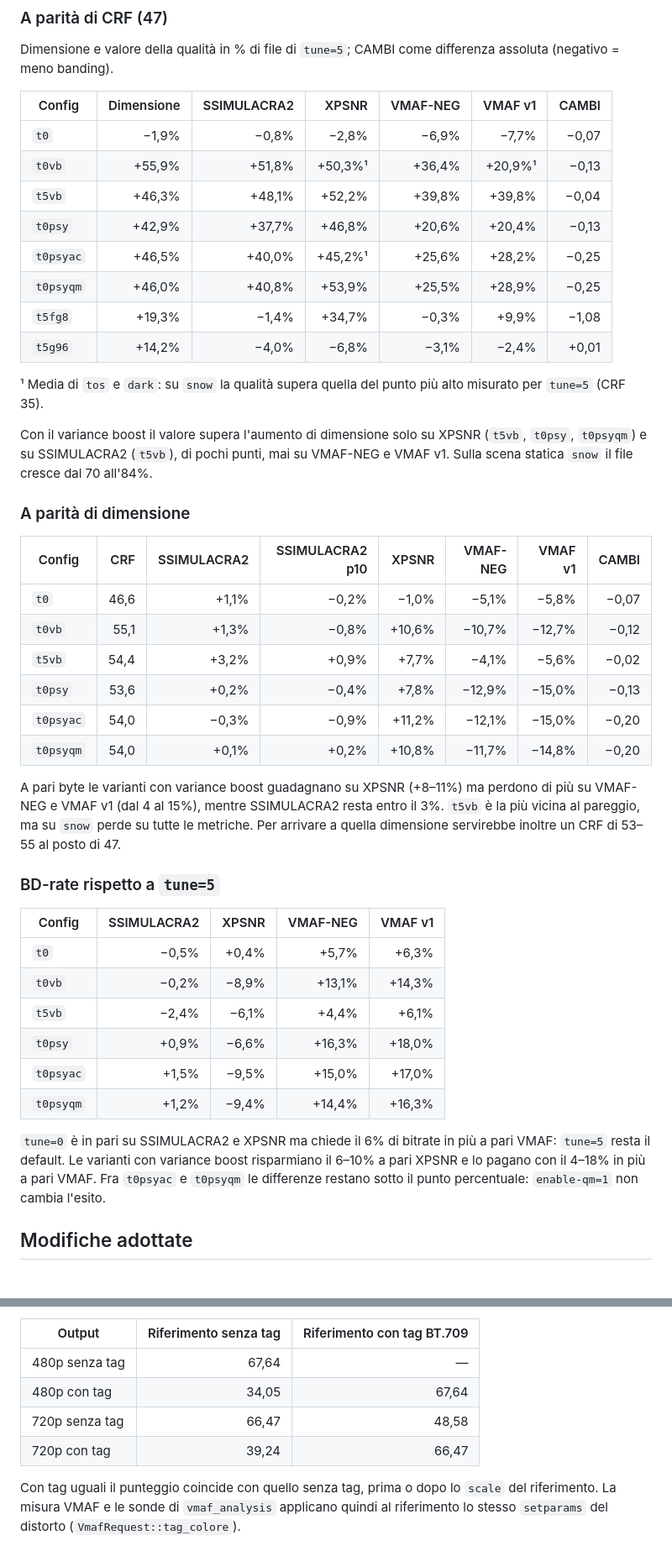
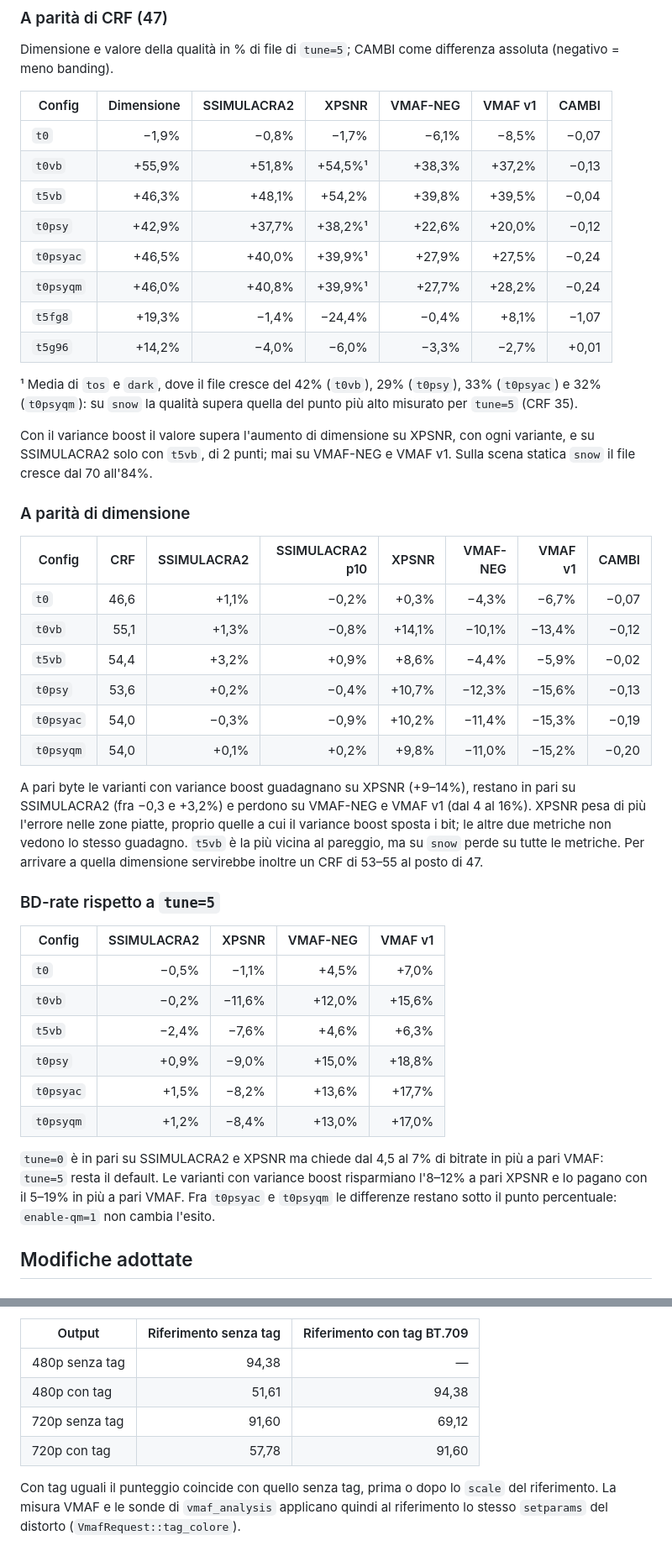
Before and after one commit to manprint/av1webconverter, a Markdown page: docs/qualita-codifica.md, 2 parts joined by grey strips. Shown at 84% size. GitHub-like rendering.

```diff
--- a/docs/qualita-codifica.md
+++ b/docs/qualita-codifica.md
@@ -100,53 +110,56 @@ differenza assoluta (negativo = meno banding).
 
 | Config | Dimensione | SSIMULACRA2 | XPSNR | VMAF-NEG | VMAF v1 | CAMBI |
 | ------ | ---------: | ----------: | ----: | -------: | ------: | ----: |
-| `t0` | −1,9% | −0,8% | −2,8% | −6,9% | −7,7% | −0,07 |
-| `t0vb` | +55,9% | +51,8% | +50,3%¹ | +36,4% | +20,9%¹ | −0,13 |
-| `t5vb` | +46,3% | +48,1% | +52,2% | +39,8% | +39,8% | −0,04 |
-| `t0psy` | +42,9% | +37,7% | +46,8% | +20,6% | +20,4% | −0,13 |
-| `t0psyac` | +46,5% | +40,0% | +45,2%¹ | +25,6% | +28,2% | −0,25 |
-| `t0psyqm` | +46,0% | +40,8% | +53,9% | +25,5% | +28,9% | −0,25 |
-| `t5fg8` | +19,3% | −1,4% | +34,7% | −0,3% | +9,9% | −1,08 |
-| `t5g96` | +14,2% | −4,0% | −6,8% | −3,1% | −2,4% | +0,01 |
+| `t0` | −1,9% | −0,8% | −1,7% | −6,1% | −8,5% | −0,07 |
+| `t0vb` | +55,9% | +51,8% | +54,5%¹ | +38,3% | +37,2% | −0,13 |
+| `t5vb` | +46,3% | +48,1% | +54,2% | +39,8% | +39,5% | −0,04 |
+| `t0psy` | +42,9% | +37,7% | +38,2%¹ | +22,6% | +20,0% | −0,12 |
+| `t0psyac` | +46,5% | +40,0% | +39,9%¹ | +27,9% | +27,5% | −0,24 |
+| `t0psyqm` | +46,0% | +40,8% | +39,9%¹ | +27,7% | +28,2% | −0,24 |
+| `t5fg8` | +19,3% | −1,4% | −24,4% | −0,4% | +8,1% | −1,07 |
+| `t5g96` | +14,2% | −4,0% | −6,0% | −3,3% | −2,7% | +0,01 |
 
-¹ Media di `tos` e `dark`: su `snow` la qualità supera quella del punto più
-alto misurato per `tune=5` (CRF 35).
+¹ Media di `tos` e `dark`, dove il file cresce del 42% (`t0vb`), 29%
+(`t0psy`), 33% (`t0psyac`) e 32% (`t0psyqm`): su `snow` la qualità supera
+quella del punto più alto misurato per `tune=5` (CRF 35).
 
-Con il variance boost il valore supera l'aumento di dimensione solo su XPSNR
-(`t5vb`, `t0psy`, `t0psyqm`) e su SSIMULACRA2 (`t5vb`), di pochi punti, mai su
-VMAF-NEG e VMAF v1. Sulla scena statica `snow` il file cresce dal 70 all'84%.
+Con il variance boost il valore supera l'aumento di dimensione su XPSNR, con
+ogni variante, e su SSIMULACRA2 solo con `t5vb`, di 2 punti; mai su VMAF-NEG e
+VMAF v1. Sulla scena statica `snow` il file cresce dal 70 all'84%.
 
 ### A parità di dimensione
 
 | Config | CRF | SSIMULACRA2 | SSIMULACRA2 p10 | XPSNR | VMAF-NEG | VMAF v1 | CAMBI |
 | ------ | --: | ----------: | --------------: | ----: | -------: | ------: | ----: |
-| `t0` | 46,6 | +1,1% | −0,2% | −1,0% | −5,1% | −5,8% | −0,07 |
-| `t0vb` | 55,1 | +1,3% | −0,8% | +10,6% | −10,7% | −12,7% | −0,12 |
-| `t5vb` | 54,4 | +3,2% | +0,9% | +7,7% | −4,1% | −5,6% | −0,02 |
-| `t0psy` | 53,6 | +0,2% | −0,4% | +7,8% | −12,9% | −15,0% | −0,13 |
-| `t0psyac` | 54,0 | −0,3% | −0,9% | +11,2% | −12,1% | −15,0% | −0,20 |
-| `t0psyqm` | 54,0 | +0,1% | +0,2% | +10,8% | −11,7% | −14,8% | −0,20 |
+| `t0` | 46,6 | +1,1% | −0,2% | +0,3% | −4,3% | −6,7% | −0,07 |
+| `t0vb` | 55,1 | +1,3% | −0,8% | +14,1% | −10,1% | −13,4% | −0,12 |
+| `t5vb` | 54,4 | +3,2% | +0,9% | +8,6% | −4,4% | −5,9% | −0,02 |
+| `t0psy` | 53,6 | +0,2% | −0,4% | +10,7% | −12,3% | −15,6% | −0,13 |
+| `t0psyac` | 54,0 | −0,3% | −0,9% | +10,2% | −11,4% | −15,3% | −0,19 |
+| `t0psyqm` | 54,0 | +0,1% | +0,2% | +9,8% | −11,0% | −15,2% | −0,20 |
 
-A pari byte le varianti con variance boost guadagnano su XPSNR (+8–11%) ma
-perdono di più su VMAF-NEG e VMAF v1 (dal 4 al 15%), mentre SSIMULACRA2 resta
-entro il 3%. `t5vb` è la più vicina al pareggio, ma su `snow` perde su tutte le
-metriche. Per arrivare a quella dimensione servirebbe inoltre un CRF di 53–55 al
-posto di 47.
+A pari byte le varianti con variance boost guadagnano su XPSNR (+9–14%),
+restano in pari su SSIMULACRA2 (fra −0,3 e +3,2%) e perdono su VMAF-NEG e
+VMAF v1 (dal 4 al 16%). XPSNR pesa di più l'errore nelle zone piatte, proprio
+quelle a cui il variance boost sposta i bit; le altre due metriche non vedono lo
+stesso guadagno. `t5vb` è la più vicina al pareggio, ma su `snow` perde su tutte
+le metriche. Per arrivare a quella dimensione servirebbe inoltre un CRF di 53–55
+al posto di 47.
 
 ### BD-rate rispetto a `tune=5`
 
 | Config | SSIMULACRA2 | XPSNR | VMAF-NEG | VMAF v1 |
 | ------ | ----------: | ----: | -------: | ------: |
-| `t0` | −0,5% | +0,4% | +5,7% | +6,3% |
-| `t0vb` | −0,2% | −8,9% | +13,1% | +14,3% |
-| `t5vb` | −2,4% | −6,1% | +4,4% | +6,1% |
-| `t0psy` | +0,9% | −6,6% | +16,3% | +18,0% |
-| `t0psyac` | +1,5% | −9,5% | +15,0% | +17,0% |
-| `t0psyqm` | +1,2% | −9,4% | +14,4% | +16,3% |
+| `t0` | −0,5% | −1,1% | +4,5% | +7,0% |
+| `t0vb` | −0,2% | −11,6% | +12,0% | +15,6% |
+| `t5vb` | −2,4% | −7,6% | +4,6% | +6,3% |
+| `t0psy` | +0,9% | −9,0% | +15,0% | +18,8% |
+| `t0psyac` | +1,5% | −8,2% | +13,6% | +17,7% |
+| `t0psyqm` | +1,2% | −8,4% | +13,0% | +17,0% |
 
-`tune=0` è in pari su SSIMULACRA2 e XPSNR ma chiede il 6% di bitrate in più a
-pari VMAF: `tune=5` resta il default. Le varianti con variance boost risparmiano
-il 6–10% a pari XPSNR e lo pagano con il 4–18% in più a pari VMAF. Fra
+`tune=0` è in pari su SSIMULACRA2 e XPSNR ma chiede dal 4,5 al 7% di bitrate in
+più a pari VMAF: `tune=5` resta il default. Le varianti con variance boost
+risparmiano l'8–12% a pari XPSNR e lo pagano con il 5–19% in più a pari VMAF. Fra
 `t0psyac` e `t0psyqm` le differenze restano sotto il punto percentuale:
 `enable-qm=1` non cambia l'esito.
 
@@ -204,10 +217,10 @@ converte uno dei due rami prima di libvmaf, e il punteggio crolla. Test su un
 
 | Output | Riferimento senza tag | Riferimento con tag BT.709 |
 | ------ | --------------------: | -------------------------: |
-| 480p senza tag | 67,64 | — |
-| 480p con tag | 34,05 | 67,64 |
-| 720p senza tag | 66,47 | 48,58 |
-| 720p con tag | 39,24 | 66,47 |
+| 480p senza tag | 94,38 | — |
+| 480p con tag | 51,61 | 94,38 |
+| 720p senza tag | 91,60 | 69,12 |
+| 720p con tag | 57,78 | 91,60 |
 
 Con tag uguali il punteggio coincide con quello senza tag, prima o dopo lo
 `scale` del riferimento. La misura VMAF e le sonde di `vmaf_analysis` applicano
```
Also changed, not shown: other parts of docs/qualita-codifica.md (+32 -16 lines), CLAUDE.md (+2 -2 lines), README.md (+2 -1 lines).
